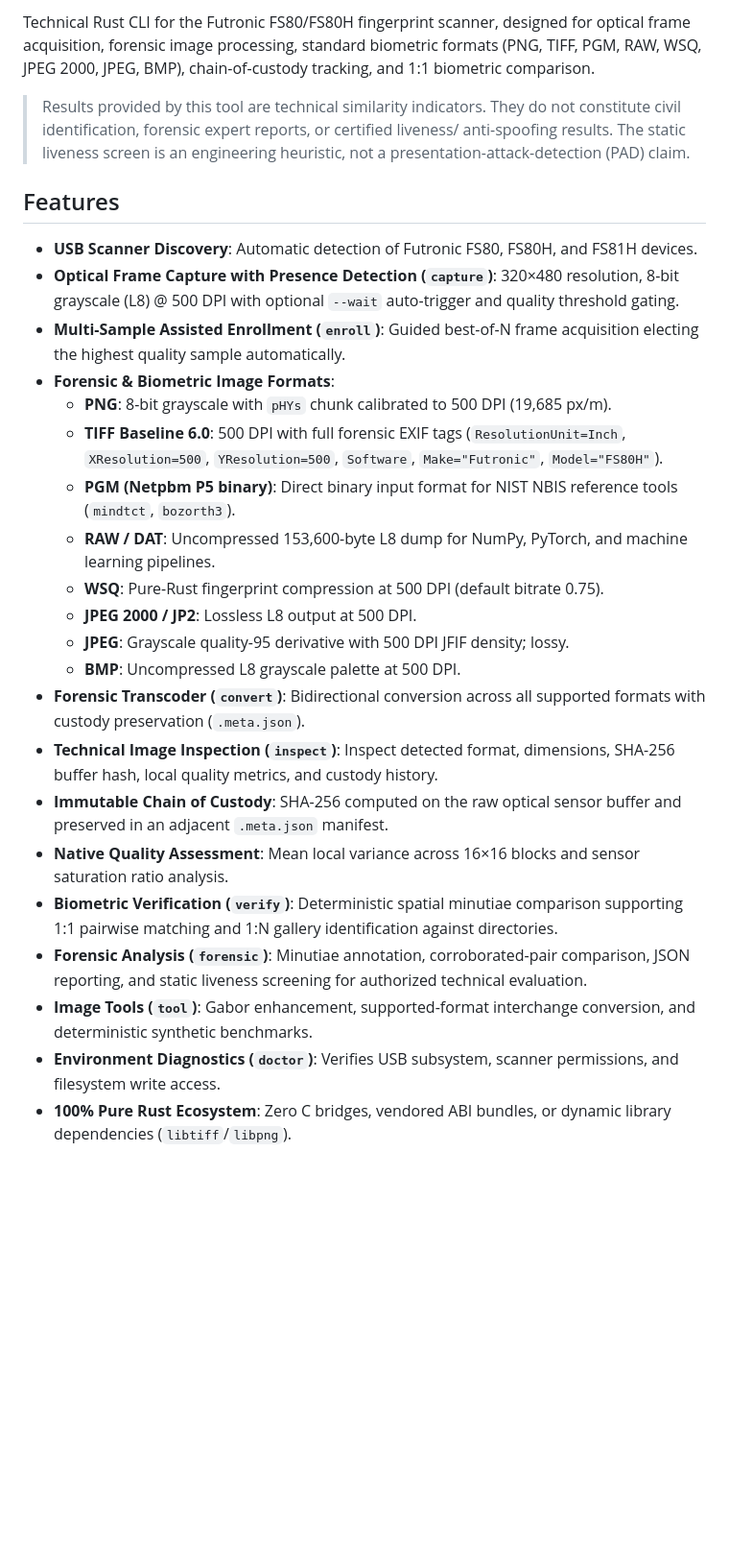
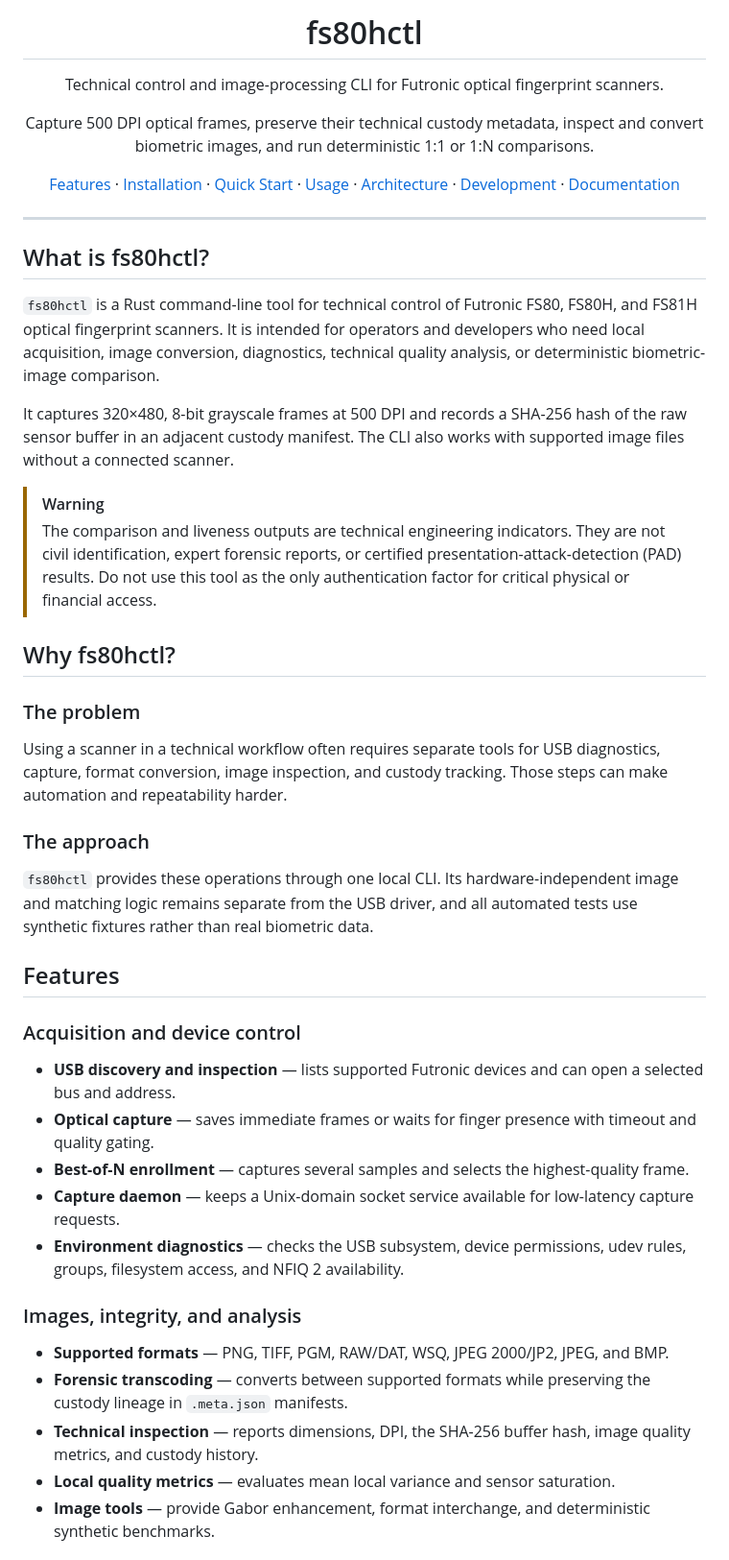
Before and after one commit to faeliaso/fs80hctl, a Markdown page: README.md, the part around one of its changes. Shown at 96% size. GitHub-like rendering; blank space fills up the shorter version.

```diff
--- a/README.md
+++ b/README.md
@@ -2,31 +4,60 @@
 
-Technical Rust CLI for the Futronic FS80/FS80H fingerprint scanner, designed for optical frame acquisition, forensic image processing, standard biometric formats (PNG, TIFF, PGM, RAW, WSQ, JPEG 2000, JPEG, BMP), chain-of-custody tracking, and 1:1 biometric comparison.
+<h1 align="center">fs80hctl</h1>
 
-> Results provided by this tool are technical similarity indicators. They do not
-> constitute civil identification, forensic expert reports, or certified liveness/
-> anti-spoofing results. The static liveness screen is an engineering heuristic,
-> not a presentation-attack-detection (PAD) claim.
+<p align="center">
+  Technical control and image-processing CLI for Futronic optical fingerprint scanners.
+</p>
+
+<p align="center">
+  Capture 500 DPI optical frames, preserve their technical custody metadata, inspect and convert biometric images, and run deterministic 1:1 or 1:N comparisons.
+</p>
+
+<p align="center">
+  <a href="#features">Features</a> ·
+  <a href="#installation">Installation</a> ·
+  <a href="#quick-start">Quick Start</a> ·
+  <a href="#usage">Usage</a> ·
+  <a href="#architecture">Architecture</a> ·
+  <a href="#development">Development</a> ·
+  <a href="#documentation">Documentation</a>
+</p>
+
+---
+
+## What is fs80hctl?
+
+`fs80hctl` is a Rust command-line tool for technical control of Futronic FS80, FS80H, and FS81H optical fingerprint scanners. It is intended for operators and developers who need local acquisition, image conversion, diagnostics, technical quality analysis, or deterministic biometric-image comparison.
+
+It captures 320×480, 8-bit grayscale frames at 500 DPI and records a SHA-256 hash of the raw sensor buffer in an adjacent custody manifest. The CLI also works with supported image files without a connected scanner.
+
+> [!WARNING]
+> The comparison and liveness outputs are technical engineering indicators. They are not civil identification, expert forensic reports, or certified presentation-attack-detection (PAD) results. Do not use this tool as the only authentication factor for critical physical or financial access.
+
+## Why fs80hctl?
+
+### The problem
+
+Using a scanner in a technical workflow often requires separate tools for USB diagnostics, capture, format conversion, image inspection, and custody tracking. Those steps can make automation and repeatability harder.
+
+### The approach
+
+`fs80hctl` provides these operations through one local CLI. Its hardware-independent image and matching logic remains separate from the USB driver, and all automated tests use synthetic fixtures rather than real biometric data.
 
 ## Features
 
-- **USB Scanner Discovery**: Automatic detection of Futronic FS80, FS80H, and FS81H devices.
-- **Optical Frame Capture with Presence Detection (`capture`)**: 320×480 resolution, 8-bit grayscale (L8) @ 500 DPI with optional `--wait` auto-trigger and quality threshold gating.
-- **Multi-Sample Assisted Enrollment (`enroll`)**: Guided best-of-N frame acquisition electing the highest quality sample automatically.
-- **Forensic & Biometric Image Formats**:
-  - **PNG**: 8-bit grayscale with `pHYs` chunk calibrated to 500 DPI (19,685 px/m).
-  - **TIFF Baseline 6.0**: 500 DPI with full forensic EXIF tags (`ResolutionUnit=Inch`, `XResolution=500`, `YResolution=500`, `Software`, `Make="Futronic"`, `Model="FS80H"`).
-  - **PGM (Netpbm P5 binary)**: Direct binary input format for NIST NBIS reference tools (`mindtct`, `bozorth3`).
-  - **RAW / DAT**: Uncompressed 153,600-byte L8 dump for NumPy, PyTorch, and machine learning pipelines.
-  - **WSQ**: Pure-Rust fingerprint compression at 500 DPI (default bitrate 0.75).
-  - **JPEG 2000 / JP2**: Lossless L8 output at 500 DPI.
-  - **JPEG**: Grayscale quality-95 derivative with 500 DPI JFIF density; lossy.
-  - **BMP**: Uncompressed L8 grayscale palette at 500 DPI.
-- **Forensic Transcoder (`convert`)**: Bidirectional conversion across all supported formats with custody preservation (`.meta.json`).
-- **Technical Image Inspection (`inspect`)**: Inspect detected format, dimensions, SHA-256 buffer hash, local quality metrics, and custody history.
-- **Immutable Chain of Custody**: SHA-256 computed on the raw optical sensor buffer and preserved in an adjacent `.meta.json` manifest.
-- **Native Quality Assessment**: Mean local variance across 16×16 blocks and sensor saturation ratio analysis.
-- **Biometric Verification (`verify`)**: Deterministic spatial minutiae comparison supporting 1:1 pairwise matching and 1:N gallery identification against directories.
-- **Forensic Analysis (`forensic`)**: Minutiae annotation, corroborated-pair comparison, JSON reporting, and static liveness screening for authorized technical evaluation.
-- **Image Tools (`tool`)**: Gabor enhancement, supported-format interchange conversion, and deterministic synthetic benchmarks.
-- **Environment Diagnostics (`doctor`)**: Verifies USB subsystem, scanner permissions, and filesystem write access.
-- **100% Pure Rust Ecosystem**: Zero C bridges, vendored ABI bundles, or dynamic library dependencies (`libtiff`/`libpng`).
+### Acquisition and device control
+
+- **USB discovery and inspection** — lists supported Futronic devices and can open a selected bus and address.
+- **Optical capture** — saves immediate frames or waits for finger presence with timeout and quality gating.
+- **Best-of-N enrollment** — captures several samples and selects the highest-quality frame.
+- **Capture daemon** — keeps a Unix-domain socket service available for low-latency capture requests.
+- **Environment diagnostics** — checks the USB subsystem, device permissions, udev rules, groups, filesystem access, and NFIQ 2 availability.
+
+### Images, integrity, and analysis
+
+- **Supported formats** — PNG, TIFF, PGM, RAW/DAT, WSQ, JPEG 2000/JP2, JPEG, and BMP.
+- **Forensic transcoding** — converts between supported formats while preserving the custody lineage in `.meta.json` manifests.
+- **Technical inspection** — reports dimensions, DPI, the SHA-256 buffer hash, image quality metrics, and custody history.
+- **Local quality metrics** — evaluates mean local variance and sensor saturation.
+- **Image tools** — provide Gabor enhancement, format interchange, and deterministic synthetic benchmarks.
+
```
Also changed, not shown: other parts of README.md (+165 -163 lines), docs/MANUAL.md (+27 -0 lines), assets/fs80h.png (added).
